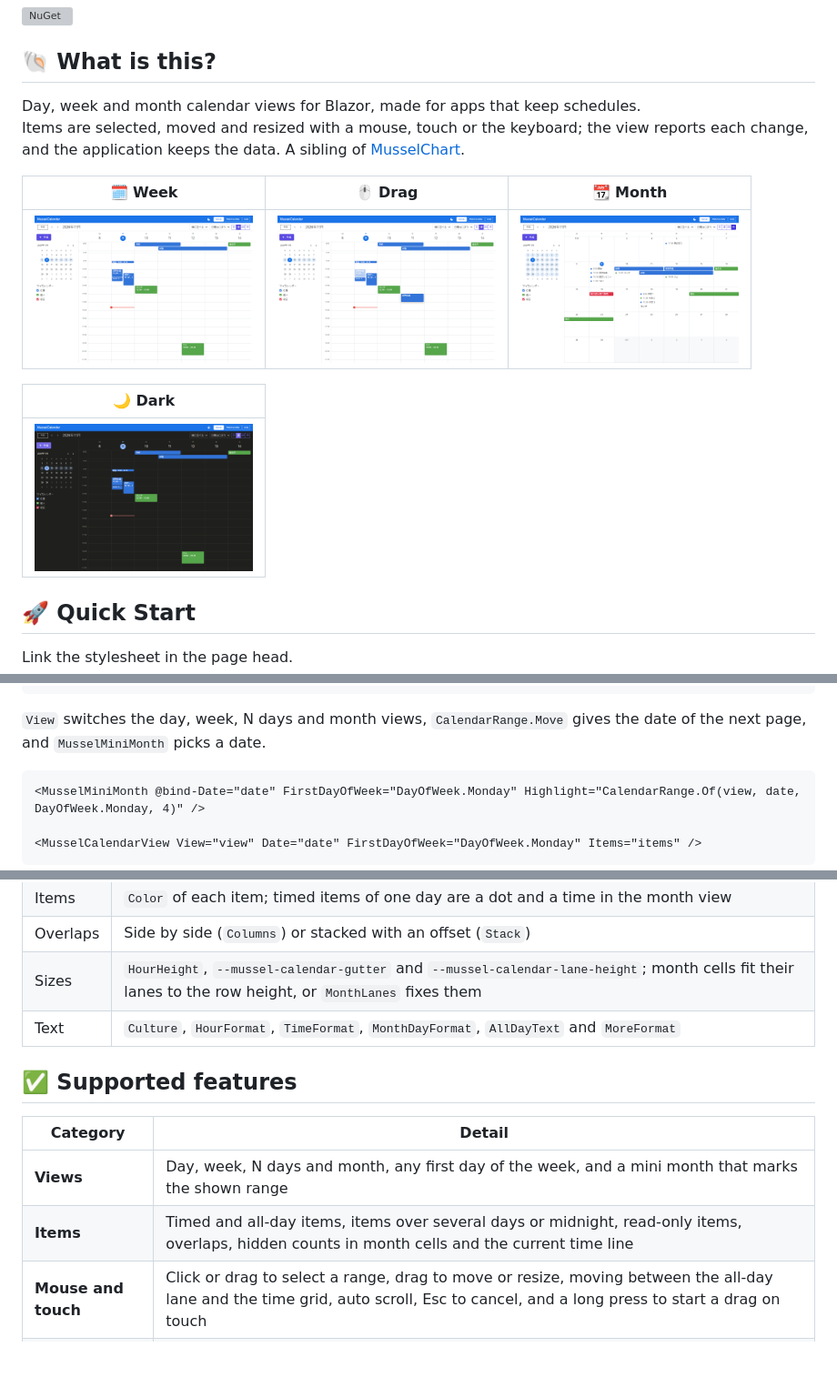
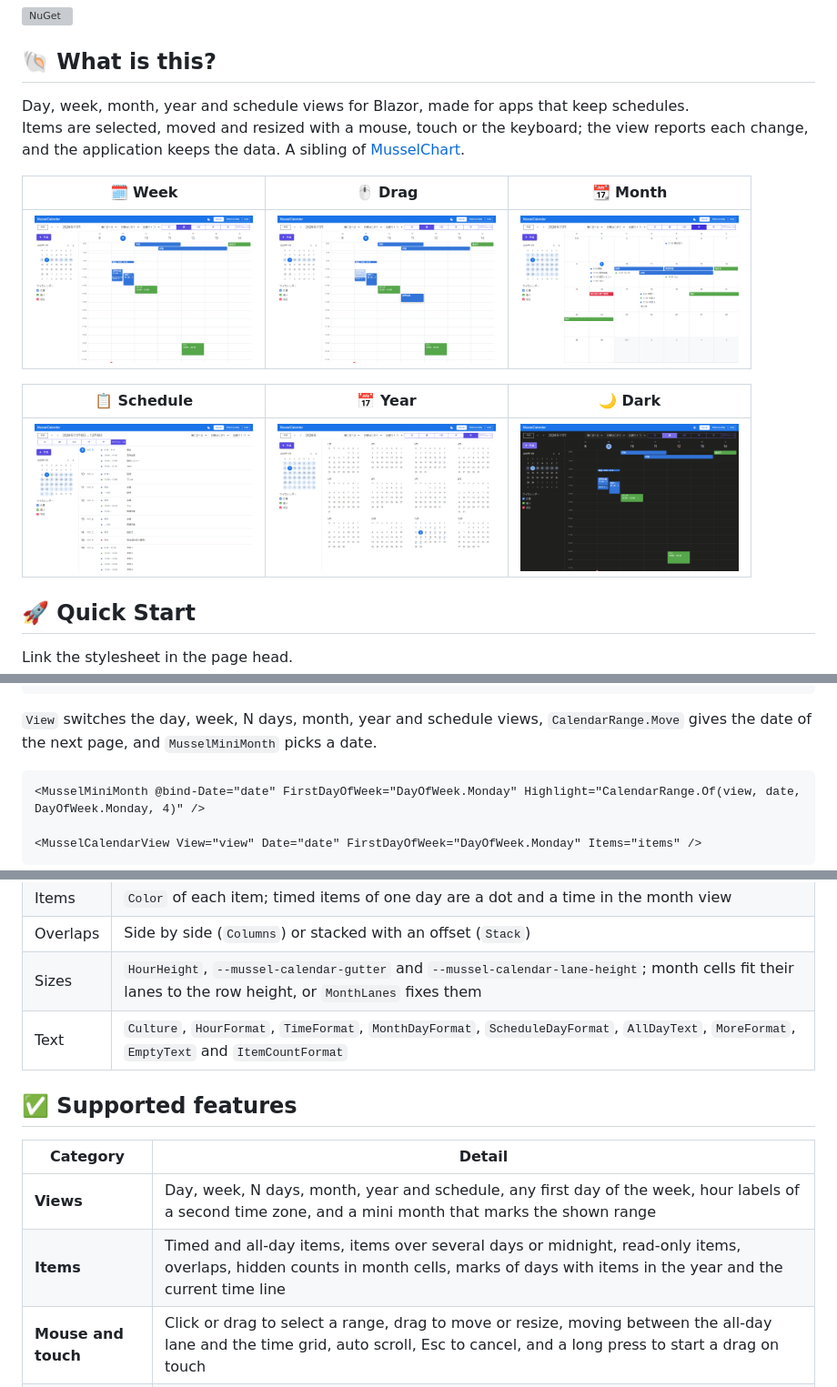
Before and after one commit to usausa/mussel-calendar, a Markdown page: README.md, 3 parts joined by grey strips. Shown at 91% size. Rendered like a GitHub page; pictures changed too: Document/dark.png, Document/drag.png, Document/month.png; blank space fills up the shorter version; grey boxes are pictures that could not be loaded.

````diff
--- a/README.md
+++ b/README.md
@@ -4,16 +4,16 @@
 
 ## 🐚 What is this?
 
-Day, week and month calendar views for Blazor, made for apps that keep schedules.
+Day, week, month, year and schedule views for Blazor, made for apps that keep schedules.
 Items are selected, moved and resized with a mouse, touch or the keyboard; the view reports each change, and the application keeps the data. A sibling of [MusselChart](https://github.com/usausa/mussel-chart).
 
 | 🗓️ Week | 🖱️ Drag | 📆 Month |
 |:-:|:-:|:-:|
 | <img src="Document/week.png" width="240" /> | <img src="Document/drag.png" width="240" /> | <img src="Document/month.png" width="240" /> |
 
-| 🌙 Dark |
-|:-:|
-| <img src="Document/dark.png" width="240" /> |
+| 📋 Schedule | 📅 Year | 🌙 Dark |
+|:-:|:-:|:-:|
+| <img src="Document/schedule.png" width="240" /> | <img src="Document/year.png" width="240" /> | <img src="Document/dark.png" width="240" /> |
 
 ## 🚀 Quick Start
 
@@ -54,7 +54,7 @@ Show the items in an interactive component, and apply the changes the view repor
 }
 ```
 
-`View` switches the day, week, N days and month views, `CalendarRange.Move` gives the date of the next page, and `MusselMiniMonth` picks a date.
+`View` switches the day, week, N days, month, year and schedule views, `CalendarRange.Move` gives the date of the next page, and `MusselMiniMonth` picks a date.
 
 ```razor
 <MusselMiniMonth @bind-Date="date" FirstDayOfWeek="DayOfWeek.Monday" Highlight="CalendarRange.Of(view, date, DayOfWeek.Monday, 4)" />
@@ -72,14 +72,14 @@ The `Example` project shows a calendar page with popups and the dark theme on Se
 | Items | `Color` of each item; timed items of one day are a dot and a time in the month view |
 | Overlaps | Side by side (`Columns`) or stacked with an offset (`Stack`) |
 | Sizes | `HourHeight`, `--mussel-calendar-gutter` and `--mussel-calendar-lane-height`; month cells fit their lanes to the row height, or `MonthLanes` fixes them |
-| Text | `Culture`, `HourFormat`, `TimeFormat`, `MonthDayFormat`, `AllDayText` and `MoreFormat` |
+| Text | `Culture`, `HourFormat`, `TimeFormat`, `MonthDayFormat`, `ScheduleDayFormat`, `AllDayText`, `MoreFormat`, `EmptyText` and `ItemCountFormat` |
 
 ## ✅ Supported features
 
 | Category | Detail |
 |---|---|
-| **Views** | Day, week, N days and month, any first day of the week, and a mini month that marks the shown range |
-| **Items** | Timed and all-day items, items over several days or midnight, read-only items, overlaps, hidden counts in month cells and the current time line |
+| **Views** | Day, week, N days, month, year and schedule, any first day of the week, hour labels of a second time zone, and a mini month that marks the shown range |
+| **Items** | Timed and all-day items, items over several days or midnight, read-only items, overlaps, hidden counts in month cells, marks of days with items in the year and the current time line |
 | **Mouse and touch** | Click or drag to select a range, drag to move or resize, moving between the all-day lane and the time grid, auto scroll, Esc to cancel, and a long press to start a drag on touch |
 | **Keyboard** | Enter or Space opens an item, Alt+arrow keys move it, and Alt+Shift+Up or Down change its end |
 | **Hosting** | Interactive Server, WebAssembly (also trimmed) and Auto |
````
Also changed, not shown: Document/API.md (+14 -7 lines), 12 other files.
